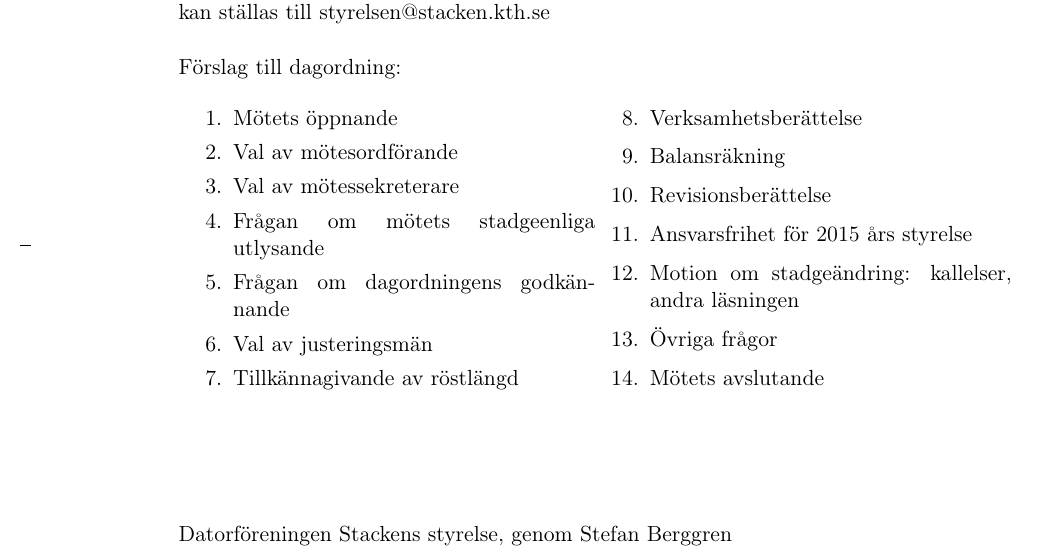
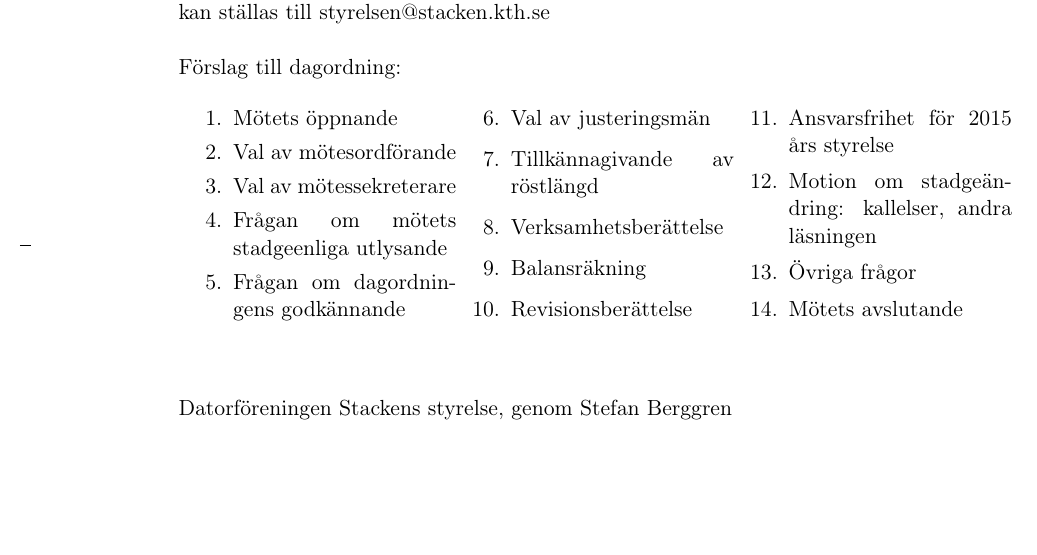
Before and after one commit to stacken/deadtree, a LaTeX letter (mallar/2016-varmote.tex): part of the page, cut so that both start at the same text, the shorter picture padded with empty space. Compiled offline with pdfLaTeX.

Commit message:
Tweak spacing, use 3 columns

```diff
--- a/mallar/2016-varmote.tex
+++ b/mallar/2016-varmote.tex
@@ -22,7 +22,7 @@
 \@setplength{toaddrhpos}{130mm}
 
 % The space to sign my name
-\@setplength{sigbeforevskip}{10mm}
+\@setplength{sigbeforevskip}{0mm}
 \makeatother
 
 
@@ -40,7 +40,7 @@
 ~\\
 Förslag till dagordning:
 
-\begin{multicols}{2}
+\begin{multicols}{3}
 \begin{enumerate}
 	\itemsep0em
 	\item  Mötets öppnande
```
